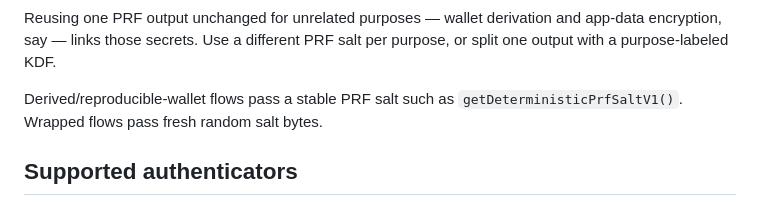
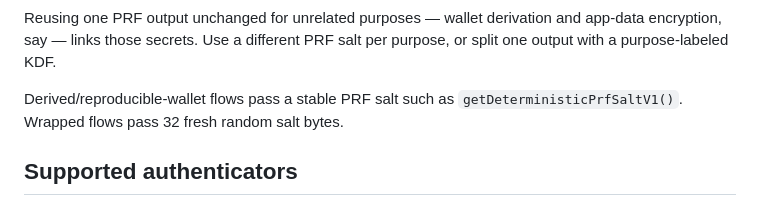
Before and after one commit to category-labs/mera, a Markdown page: README.md, the part around the change. Rendered like a GitHub page.

Commit message:
docs(readme): clarify wrapped PRF salt length

```diff
--- a/README.md
+++ b/README.md
@@ -51,7 +51,7 @@ const address = getEvmAddress(session.publicKey)
 
 Reusing one PRF output unchanged for unrelated purposes — wallet derivation and app-data encryption, say — links those secrets. Use a different PRF salt per purpose, or split one output with a purpose-labeled KDF.
 
-Derived/reproducible-wallet flows pass a stable PRF salt such as `getDeterministicPrfSaltV1()`. Wrapped flows pass fresh random salt bytes.
+Derived/reproducible-wallet flows pass a stable PRF salt such as `getDeterministicPrfSaltV1()`. Wrapped flows pass 32 fresh random salt bytes.
 
 ## Supported authenticators
 
```
